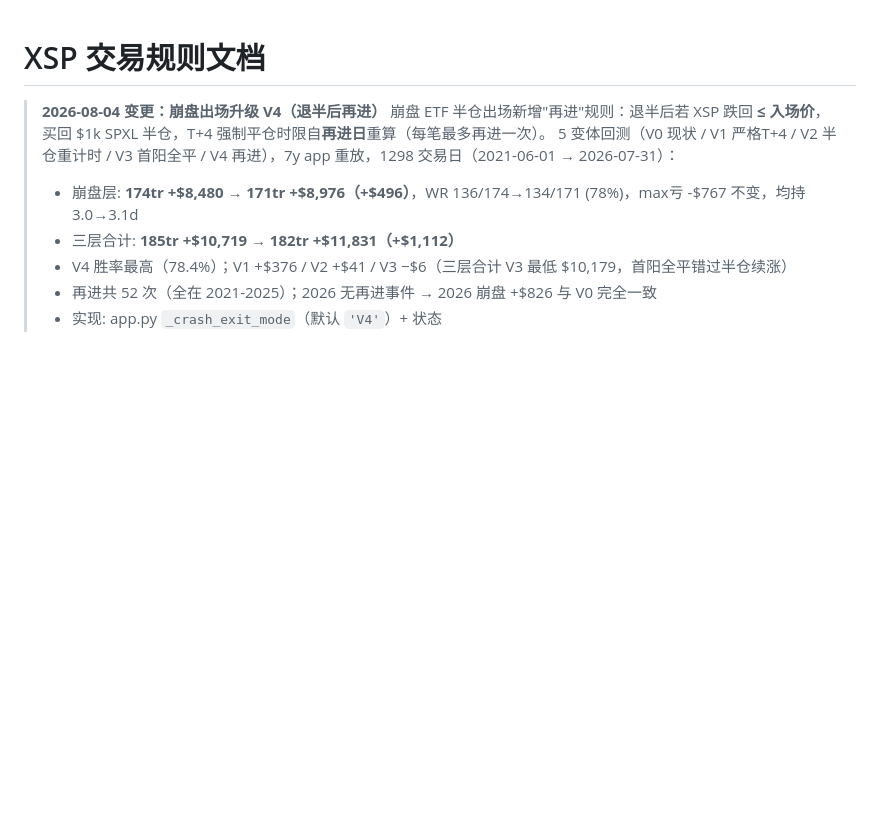
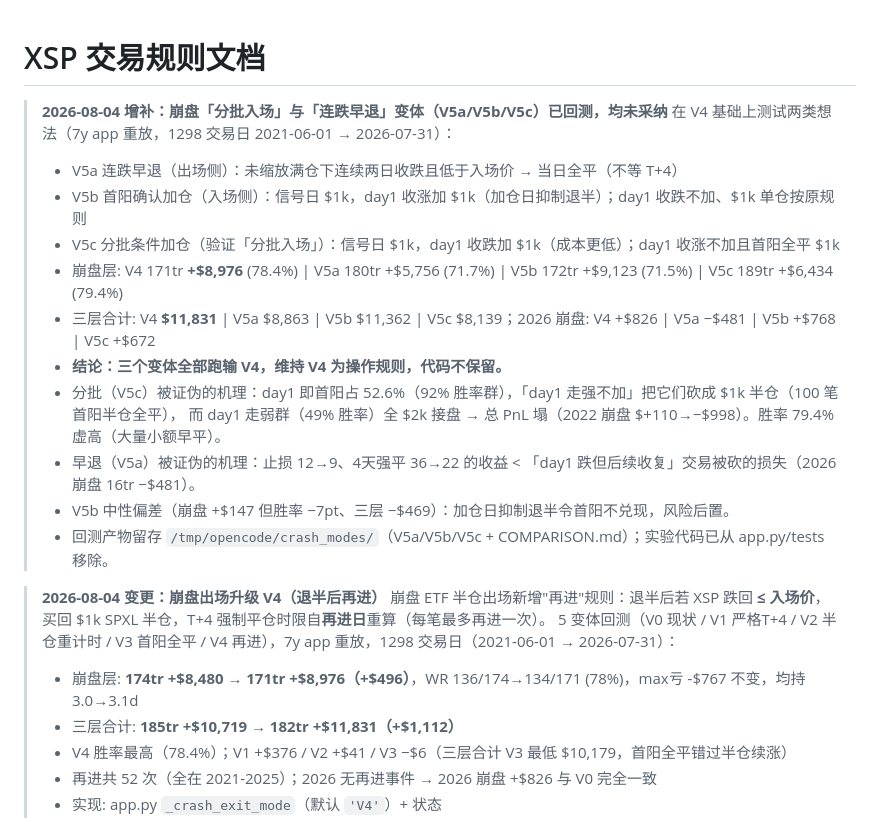
Before and after one commit to binghuodao/xsp, a Markdown page: RULES.md, the part around the change. Drawn GitHub-style; blank space fills up the shorter version.

Commit message:
add V5 testing result

```diff
--- a/RULES.md
+++ b/RULES.md
@@ -1,4 +1,18 @@
 # XSP 交易规则文档
+
+> **2026-08-04 增补：崩盘「分批入场」与「连跌早退」变体（V5a/V5b/V5c）已回测，均未采纳**
+> 在 V4 基础上测试两类想法（7y app 重放，1298 交易日 2021-06-01 → 2026-07-31）：
+> - V5a 连跌早退（出场侧）：未缩放满仓下连续两日收跌且低于入场价 → 当日全平（不等 T+4）
+> - V5b 首阳确认加仓（入场侧）：信号日 $1k，day1 收涨加 $1k（加仓日抑制退半）；day1 收跌不加、$1k 单仓按原规则
+> - V5c 分批条件加仓（验证「分批入场」）：信号日 $1k，day1 收跌加 $1k（成本更低）；day1 收涨不加且首阳全平 $1k
+> - 崩盘层: V4 171tr **+$8,976** (78.4%) | V5a 180tr +$5,756 (71.7%) | V5b 172tr +$9,123 (71.5%) | V5c 189tr +$6,434 (79.4%)
+> - 三层合计: V4 **$11,831** | V5a $8,863 | V5b $11,362 | V5c $8,139；2026 崩盘: V4 +$826 | V5a −$481 | V5b +$768 | V5c +$672
+> - **结论：三个变体全部跑输 V4，维持 V4 为操作规则，代码不保留。**
+> - 分批（V5c）被证伪的机理：day1 即首阳占 52.6%（92% 胜率群），「day1 走强不加」把它们砍成 $1k 半仓（100 笔首阳半仓全平），
+>   而 day1 走弱群（49% 胜率）全 $2k 接盘 → 总 PnL 塌（2022 崩盘 $+110→−$998）。胜率 79.4% 虚高（大量小额早平）。
+> - 早退（V5a）被证伪的机理：止损 12→9、4天强平 36→22 的收益 < 「day1 跌但后续收复」交易被砍的损失（2026 崩盘 16tr −$481）。
+> - V5b 中性偏差（崩盘 +$147 但胜率 −7pt、三层 −$469）：加仓日抑制退半令首阳不兑现，风险后置。
+> - 回测产物留存 `/tmp/opencode/crash_modes/`（V5a/V5b/V5c + COMPARISON.md）；实验代码已从 app.py/tests 移除。
 
 > **2026-08-04 变更：崩盘出场升级 V4（退半后再进）**
 > 崩盘 ETF 半仓出场新增"再进"规则：退半后若 XSP 跌回 **≤ 入场价**，买回 $1k SPXL 半仓，T+4 强制平仓时限自**再进日**重算（每笔最多再进一次）。
```
